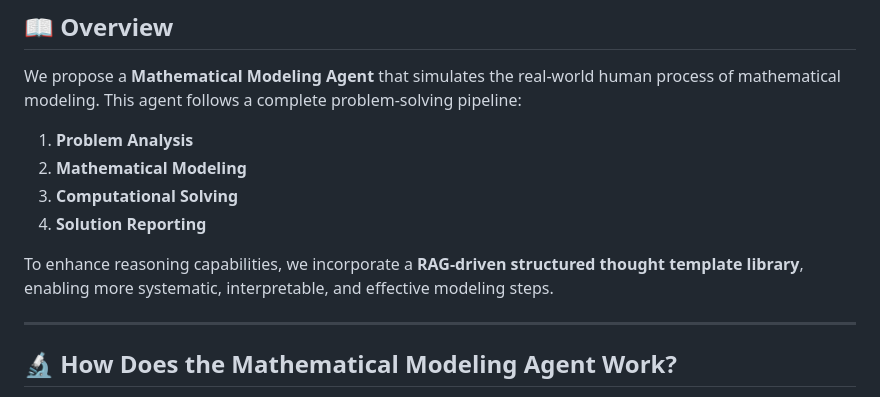
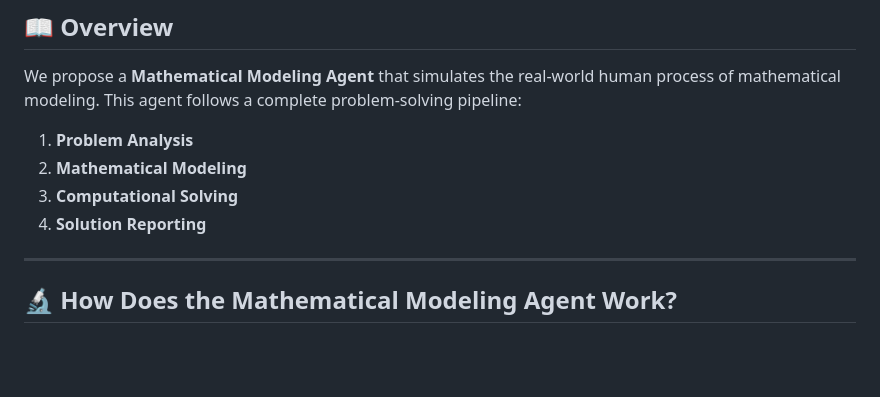
Before and after one commit to usail-hkust/LLM-MM-Agent, a Markdown page: README.md, the part around the change. GitHub-like rendering; blank space fills up the shorter version.

```diff
--- a/README.md
+++ b/README.md
@@ -9,7 +9,7 @@ We propose a **Mathematical Modeling Agent** that simulates the real-world human
 3. **Computational Solving**
 4. **Solution Reporting**
 
-To enhance reasoning capabilities, we incorporate a **RAG-driven structured thought template library**, enabling more systematic, interpretable, and effective modeling steps.
+
 
 ---
 
```
